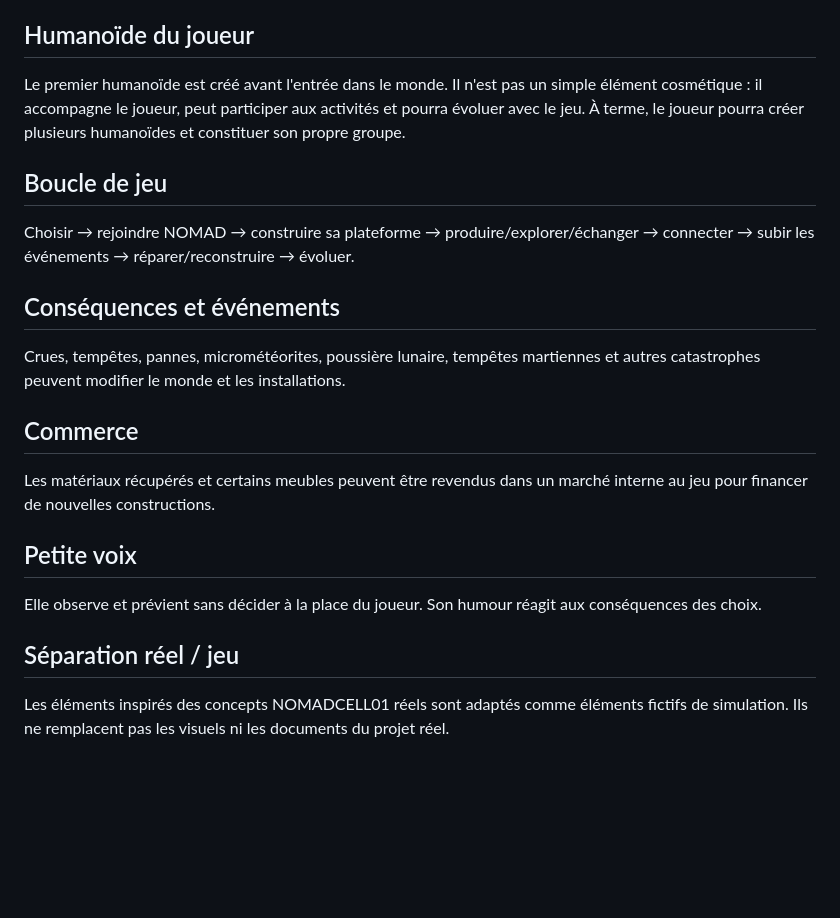
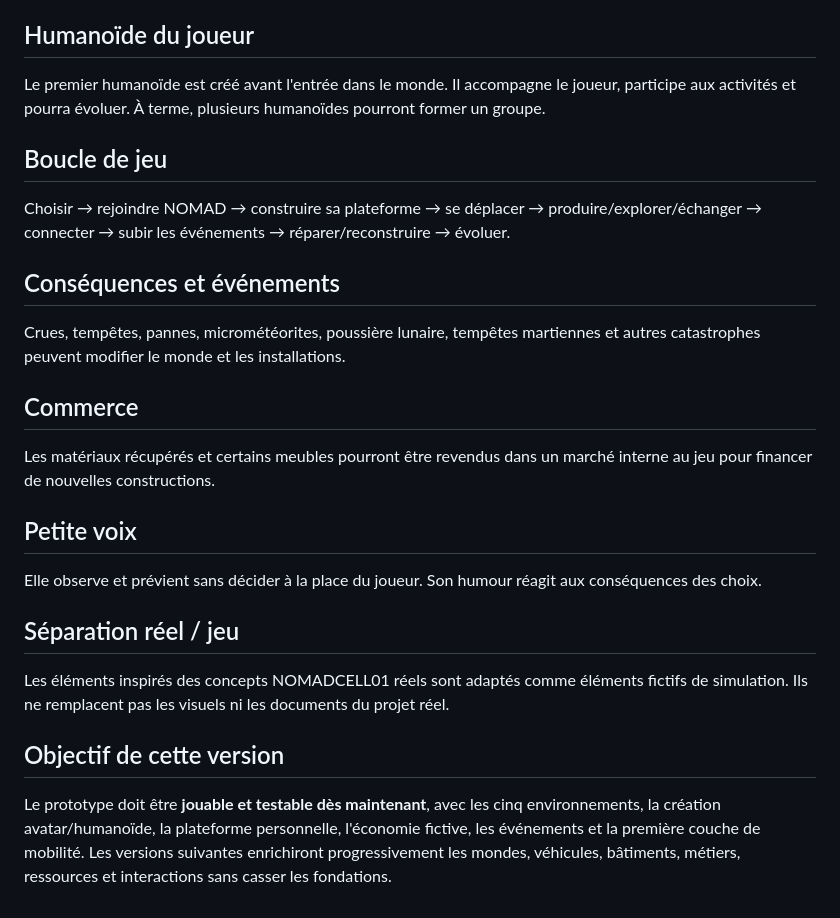
Before and after one commit to nomadcell01/NOMADCELL01-, a Markdown page: GAME/DESIGN.md, the part around one of its changes. GitHub-like rendering; blank space fills up the shorter version.

```diff
--- a/GAME/DESIGN.md
+++ b/GAME/DESIGN.md
@@ -45,17 +58,20 @@ Réseau : **TERRE ↔ MER ↔ ORBITE ↔ LUNE ↔ MARS**.
 ## Humanoïde du joueur
-Le premier humanoïde est créé avant l'entrée dans le monde. Il n'est pas un simple élément cosmétique : il accompagne le joueur, peut participer aux activités et pourra évoluer avec le jeu. À terme, le joueur pourra créer plusieurs humanoïdes et constituer son propre groupe.
+Le premier humanoïde est créé avant l'entrée dans le monde. Il accompagne le joueur, participe aux activités et pourra évoluer. À terme, plusieurs humanoïdes pourront former un groupe.
 
 ## Boucle de jeu
-Choisir → rejoindre NOMAD → construire sa plateforme → produire/explorer/échanger → connecter → subir les événements → réparer/reconstruire → évoluer.
+Choisir → rejoindre NOMAD → construire sa plateforme → se déplacer → produire/explorer/échanger → connecter → subir les événements → réparer/reconstruire → évoluer.
 
 ## Conséquences et événements
 Crues, tempêtes, pannes, micrométéorites, poussière lunaire, tempêtes martiennes et autres catastrophes peuvent modifier le monde et les installations.
 
 ## Commerce
-Les matériaux récupérés et certains meubles peuvent être revendus dans un marché interne au jeu pour financer de nouvelles constructions.
+Les matériaux récupérés et certains meubles pourront être revendus dans un marché interne au jeu pour financer de nouvelles constructions.
 
 ## Petite voix
 Elle observe et prévient sans décider à la place du joueur. Son humour réagit aux conséquences des choix.
 
 ## Séparation réel / jeu
 Les éléments inspirés des concepts NOMADCELL01 réels sont adaptés comme éléments fictifs de simulation. Ils ne remplacent pas les visuels ni les documents du projet réel.
+
+## Objectif de cette version
+Le prototype doit être **jouable et testable dès maintenant**, avec les cinq environnements, la création avatar/humanoïde, la plateforme personnelle, l'économie fictive, les événements et la première couche de mobilité. Les versions suivantes enrichiront progressivement les mondes, véhicules, bâtiments, métiers, ressources et interactions sans casser les fondations.
```
Also changed, not shown: other parts of GAME/DESIGN.md (+34 -21 lines).
